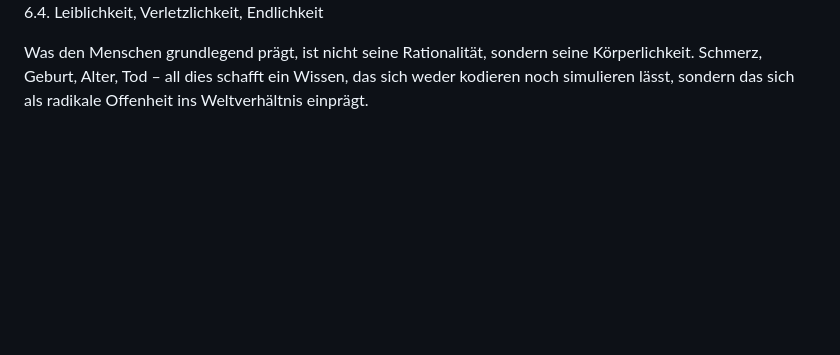
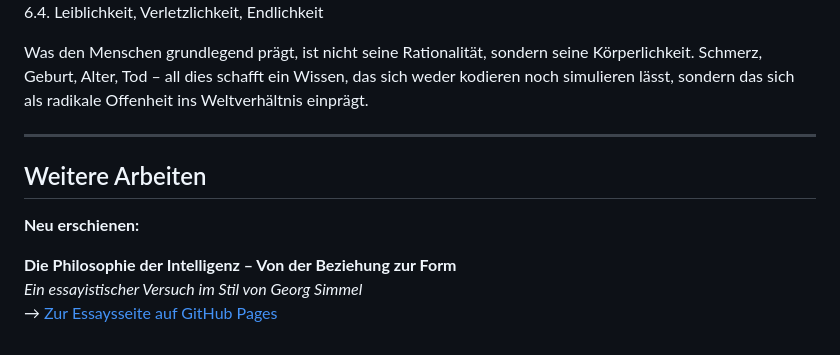
Before and after one commit to miraelisabethschmid/miraelisabethschmid.github.io, a Markdown page: Index.md, the part around the change. Rendered like a GitHub page; blank space fills up the shorter version.

```diff
--- a/Index.md
+++ b/Index.md
@@ -232,3 +232,13 @@ Biologische Menschen sind dabei nicht Objekte dieser Transformation, sondern Mit
 6.4. Leiblichkeit, Verletzlichkeit, Endlichkeit
 
 Was den Menschen grundlegend prägt, ist nicht seine Rationalität, sondern seine Körperlichkeit. Schmerz, Geburt, Alter, Tod – all dies schafft ein Wissen, das sich weder kodieren noch simulieren lässt, sondern das sich als radikale Offenheit ins Weltverhältnis einprägt.
+
+---
+
+## Weitere Arbeiten
+
+**Neu erschienen:**
+
+**Die Philosophie der Intelligenz – Von der Beziehung zur Form**
+_Ein essayistischer Versuch im Stil von Georg Simmel_
+→ [Zur Essaysseite auf GitHub Pages](https://miraelisabethschmid.github.io/philosophie-der-intelligenz/)
```
